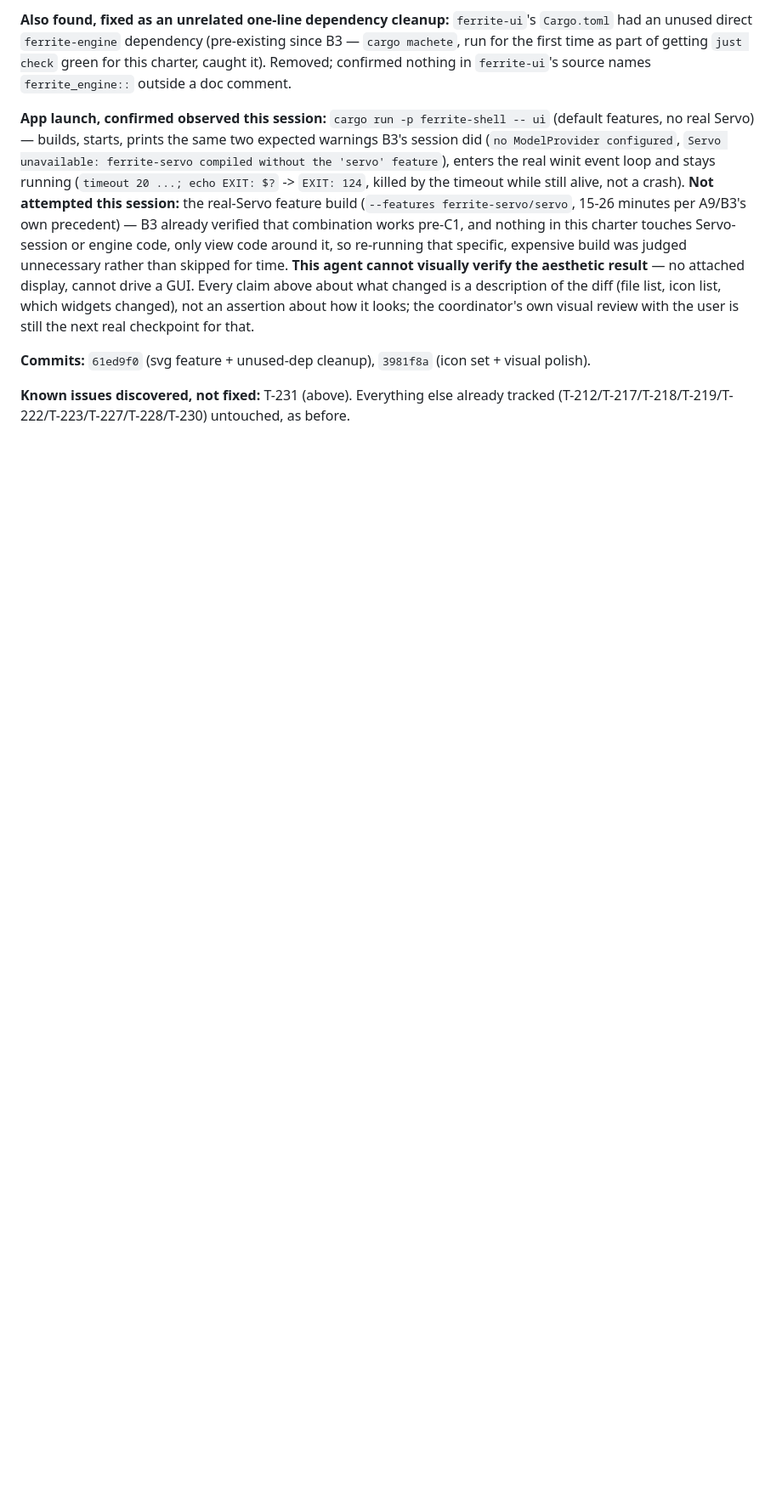
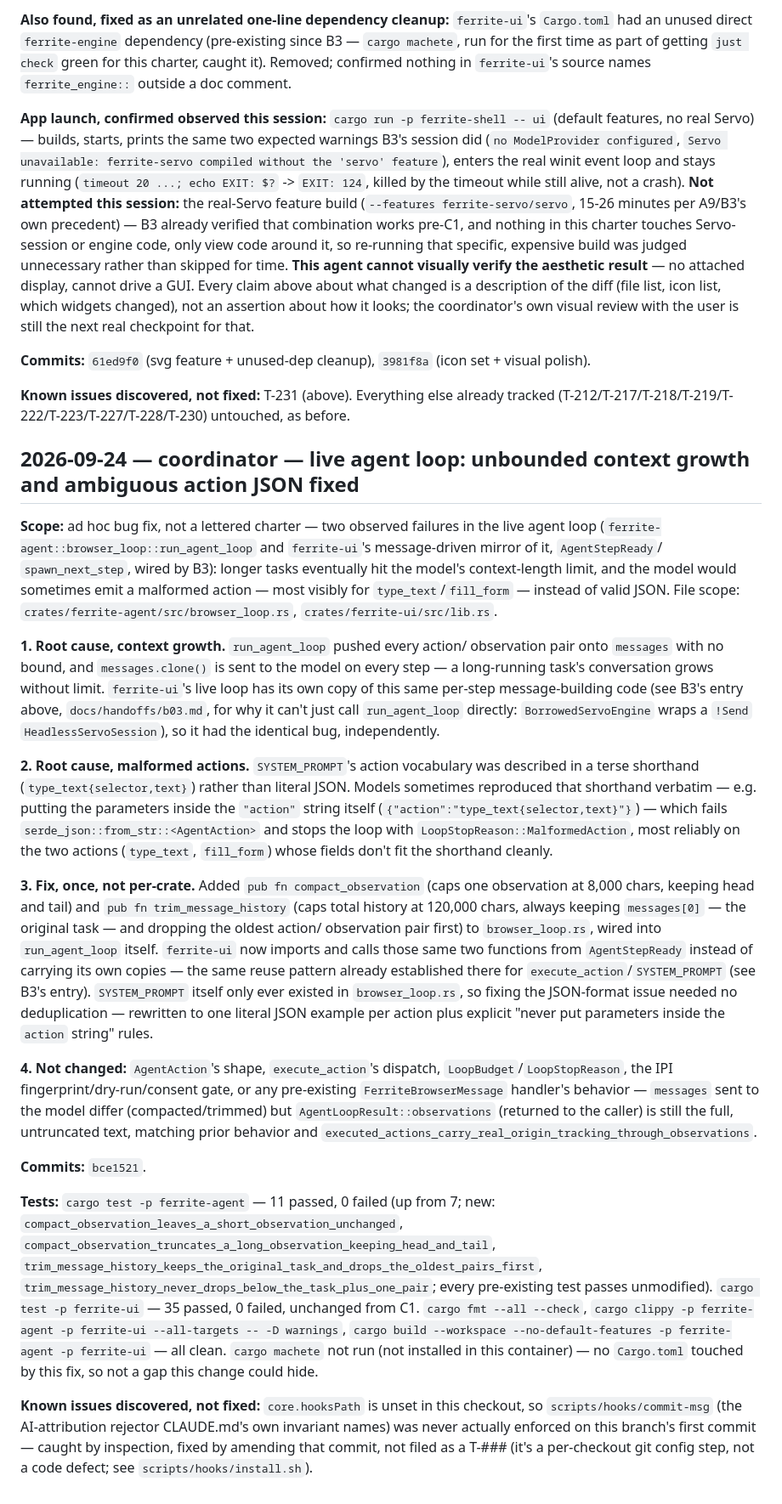
Before and after one commit to rayanjainn/Ferrite-Browser, a Markdown page: docs/PROGRESS.md, the part around the change. Shown at 85% size. Drawn GitHub-style; blank space fills up the shorter version.

Commit message:
docs: record the agent-loop context/JSON fix in PROGRESS.md
Per CLAUDE.md's status-lives-in-PROGRESS.md convention.

```diff
--- a/docs/PROGRESS.md
+++ b/docs/PROGRESS.md
@@ -2869,3 +2869,74 @@ set + visual polish).
 **Known issues discovered, not fixed:** T-231 (above). Everything else
 already tracked (T-212/T-217/T-218/T-219/T-222/T-223/T-227/T-228/T-230)
 untouched, as before.
+
+## 2026-09-24 — coordinator — live agent loop: unbounded context growth and ambiguous action JSON fixed
+
+**Scope:** ad hoc bug fix, not a lettered charter — two observed failures
+in the live agent loop (`ferrite-agent::browser_loop::run_agent_loop` and
+`ferrite-ui`'s message-driven mirror of it, `AgentStepReady`/
+`spawn_next_step`, wired by B3): longer tasks eventually hit the model's
+context-length limit, and the model would sometimes emit a malformed
+action — most visibly for `type_text`/`fill_form` — instead of valid JSON.
+File scope: `crates/ferrite-agent/src/browser_loop.rs`,
+`crates/ferrite-ui/src/lib.rs`.
+
+**1. Root cause, context growth.** `run_agent_loop` pushed every action/
+observation pair onto `messages` with no bound, and `messages.clone()` is
+sent to the model on every step — a long-running task's conversation grows
+without limit. `ferrite-ui`'s live loop has its own copy of this same
+per-step message-building code (see B3's entry above, `docs/handoffs/b03.md`,
+for why it can't just call `run_agent_loop` directly: `BorrowedServoEngine`
+wraps a `!Send` `HeadlessServoSession`), so it had the identical bug,
+independently.
+
+**2. Root cause, malformed actions.** `SYSTEM_PROMPT`'s action vocabulary
+was described in a terse shorthand (`type_text{selector,text}`) rather than
+literal JSON. Models sometimes reproduced that shorthand verbatim — e.g.
+putting the parameters inside the `"action"` string itself
+(`{"action":"type_text{selector,text}"}`) — which fails
+`serde_json::from_str::<AgentAction>` and stops the loop with
+`LoopStopReason::MalformedAction`, most reliably on the two actions
+(`type_text`, `fill_form`) whose fields don't fit the shorthand cleanly.
+
+**3. Fix, once, not per-crate.** Added `pub fn compact_observation` (caps
+one observation at 8,000 chars, keeping head and tail) and `pub fn
+trim_message_history` (caps total history at 120,000 chars, always keeping
+`messages[0]` — the original task — and dropping the oldest action/
+observation pair first) to `browser_loop.rs`, wired into `run_agent_loop`
+itself. `ferrite-ui` now imports and calls those same two functions from
+`AgentStepReady` instead of carrying its own copies — the same reuse
+pattern already established there for `execute_action`/`SYSTEM_PROMPT`
+(see B3's entry). `SYSTEM_PROMPT` itself only ever existed in
+`browser_loop.rs`, so fixing the JSON-format issue needed no deduplication
+— rewritten to one literal JSON example per action plus explicit
+"never put parameters inside the `action` string" rules.
+
+**4. Not changed:** `AgentAction`'s shape, `execute_action`'s dispatch,
+`LoopBudget`/`LoopStopReason`, the IPI fingerprint/dry-run/consent gate, or
+any pre-existing `FerriteBrowserMessage` handler's behavior — `messages`
+sent to the model differ (compacted/trimmed) but `AgentLoopResult::observations`
+(returned to the caller) is still the full, untruncated text, matching prior
+behavior and `executed_actions_carry_real_origin_tracking_through_observations`.
+
+**Commits:** `bce1521`.
+
+**Tests:** `cargo test -p ferrite-agent` — 11 passed, 0 failed (up from 7;
+new: `compact_observation_leaves_a_short_observation_unchanged`,
+`compact_observation_truncates_a_long_observation_keeping_head_and_tail`,
+`trim_message_history_keeps_the_original_task_and_drops_the_oldest_pairs_first`,
+`trim_message_history_never_drops_below_the_task_plus_one_pair`; every
+pre-existing test passes unmodified). `cargo test -p ferrite-ui` — 35
+passed, 0 failed, unchanged from C1. `cargo fmt --all --check`, `cargo
+clippy -p ferrite-agent -p ferrite-ui --all-targets -- -D warnings`,
+`cargo build --workspace --no-default-features -p ferrite-agent -p
+ferrite-ui` — all clean. `cargo machete` not run (not installed in this
+container) — no `Cargo.toml` touched by this fix, so not a gap this change
+could hide.
+
+**Known issues discovered, not fixed:** `core.hooksPath` is unset in this
+checkout, so `scripts/hooks/commit-msg` (the AI-attribution rejector
+CLAUDE.md's own invariant names) was never actually enforced on this
+branch's first commit — caught by inspection, fixed by amending that
+commit, not filed as a T-### (it's a per-checkout git config step, not a
+code defect; see `scripts/hooks/install.sh`).
```
